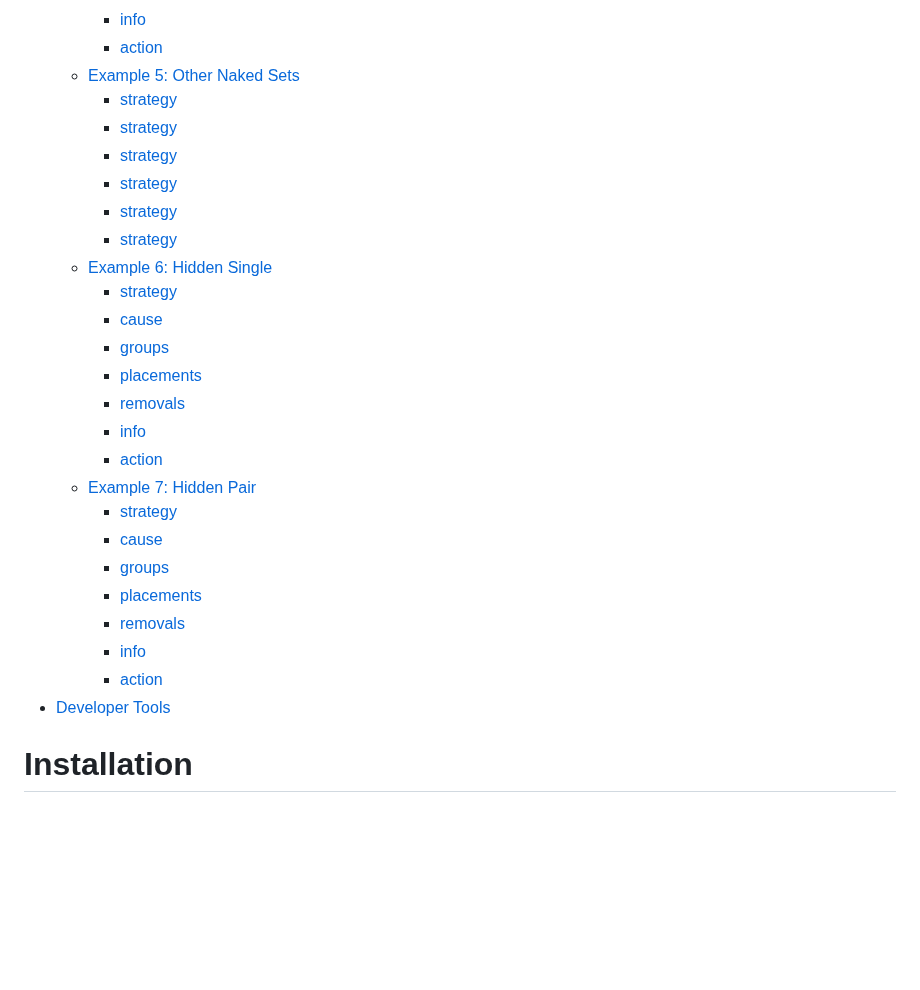
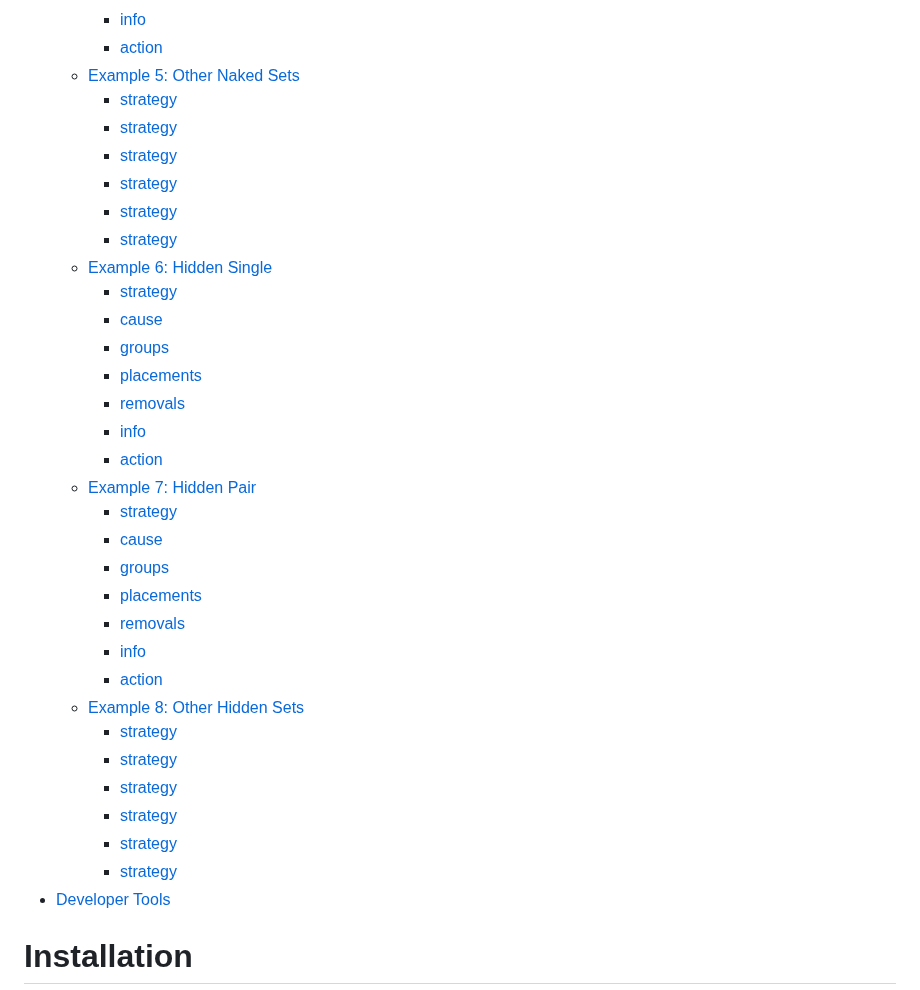
Before and after one commit to Sudokuru/Sudokuru, a Markdown page: README.md, the part around one of its changes. Drawn GitHub-style; blank space fills up the shorter version.

```diff
--- a/README.md
+++ b/README.md
@@ -80,14 +80,14 @@
         *   [info](#info-3)
         *   [action](#action-3)
     *   [Example 5: Other Naked Sets](#example-5-other-naked-sets)
+        *   [strategy](#strategy-4)
         *   [strategy](#strategy-5)
         *   [strategy](#strategy-6)
         *   [strategy](#strategy-7)
         *   [strategy](#strategy-8)
         *   [strategy](#strategy-9)
+    *   [Example 6: Hidden Single](#example-6-hidden-single)
         *   [strategy](#strategy-10)
-    *   [Example 6: Hidden Single](#example-6-hidden-single)
-        *   [strategy](#strategy-11)
         *   [cause](#cause-4)
         *   [groups](#groups-4)
         *   [placements](#placements-4)
@@ -102,6 +102,13 @@
         *   [removals](#removals-5)
         *   [info](#info-5)
         *   [action](#action-5)
+    *   [Example 8: Other Hidden Sets](#example-8-other-hidden-sets)
+        *   [strategy](#strategy-12)
+        *   [strategy](#strategy-13)
+        *   [strategy](#strategy-14)
+        *   [strategy](#strategy-15)
+        *   [strategy](#strategy-16)
+        *   [strategy](#strategy-17)
 *   [Developer Tools](#developer-tools)
 
 # Installation
```
Also changed, not shown: other parts of README.md (+27 -1 lines).
